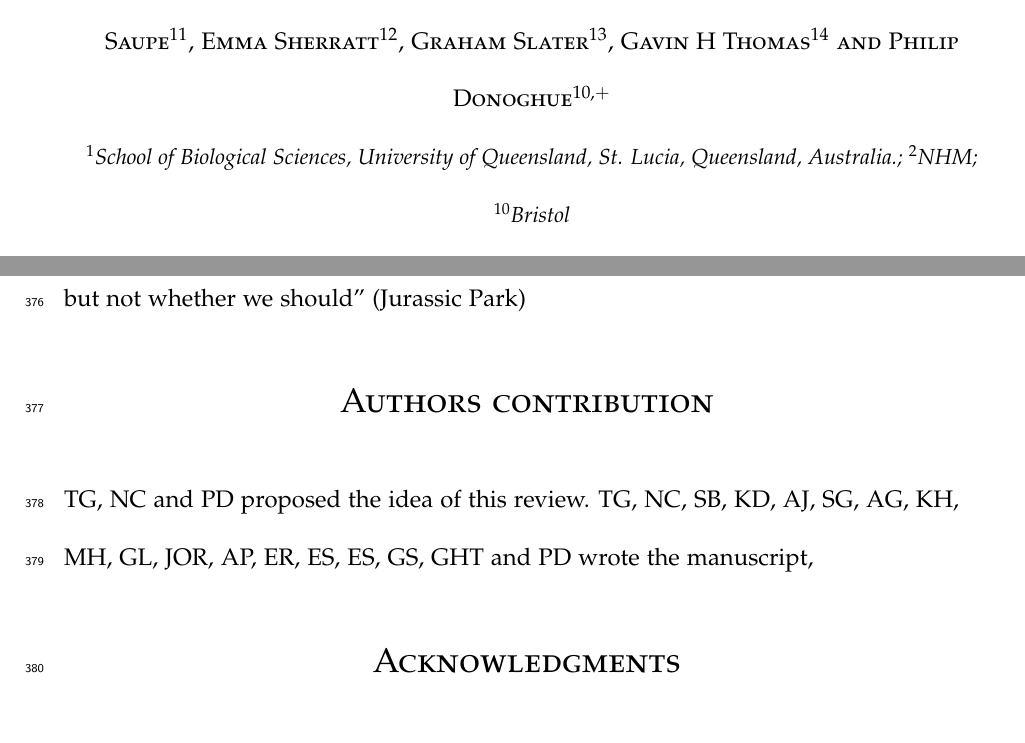
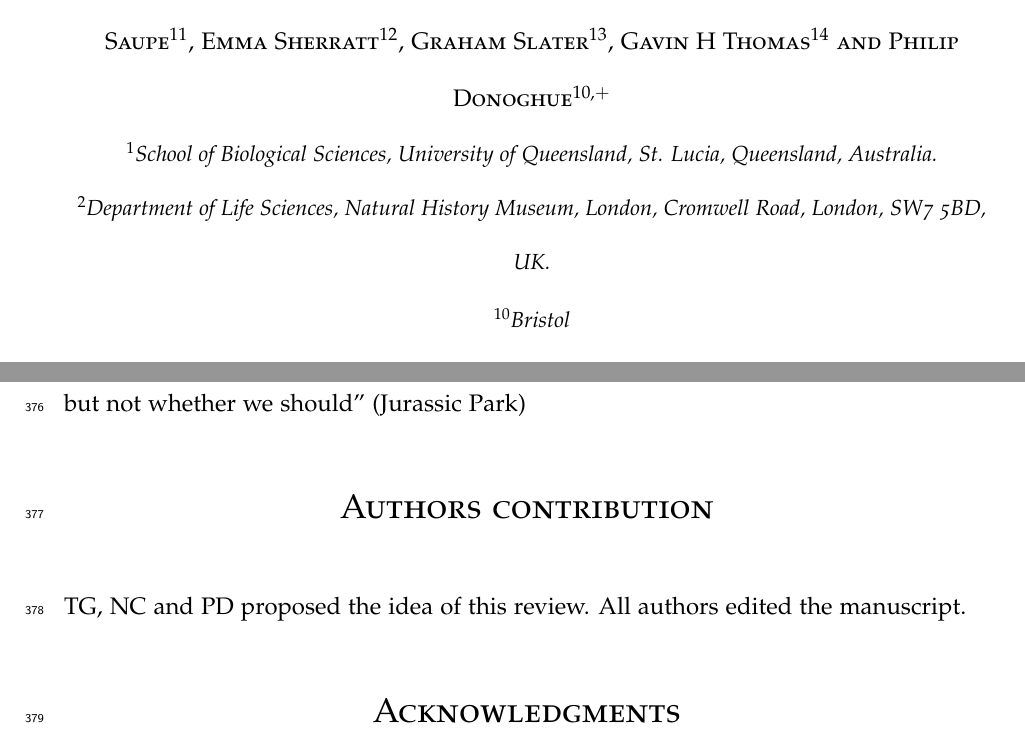
Before and after one commit to TGuillerme/Disparity_Working_Group, a LaTeX paper (Writing/disparity_review.tex): two parts of pages 1 and 22 of 23, joined at a grey line, cut so that both start at the same text. Compiled offline with pdfLaTeX.

Commit message:
Minor edits to acknowledgemetns and addresses

```diff
--- a/Writing/disparity_review.tex
+++ b/Writing/disparity_review.tex
@@ -89,7 +89,9 @@ Version dated: \today
 
 
 \noindent {\small \it
-$^1$School of Biological Sciences, University of Queensland, St. Lucia, Queensland, Australia.; $^2$NHM; $^{10}$Bristol}
+$^1$School of Biological Sciences, University of Queensland, St. Lucia, Queensland, Australia.\\
+$^2$Department of Life Sciences, Natural History Museum, London, Cromwell Road, London, SW7 5BD, UK.\\
+$^{10}$Bristol}
 \end{center}
 \medskip
 \noindent{+ These authors contributed equally to the manuscript.}
@@ -641,7 +643,7 @@ Isospaces, glottospaces, acoustospace, ecospace, life-history-spaces, etc. All j
 % Maybe we need something like in Parham et al 2012 (Best Practices for Justifying Fossil Calibrations): an easy an identifiable description of the pipeline containing: 1) the type of data, 2) the morphospace and 3) the metric?
 
 \section{Authors contribution}
-TG, NC and PD proposed the idea of this review. TG, NC, SB, KD, AJ, SG, AG, KH, MH, GL, JOR, AP, ER, ES, ES, GS, GHT and PD wrote the manuscript,
+TG, NC and PD proposed the idea of this review. All authors edited the manuscript.
 
 \section{Acknowledgments}
 The Royal Society.
```
